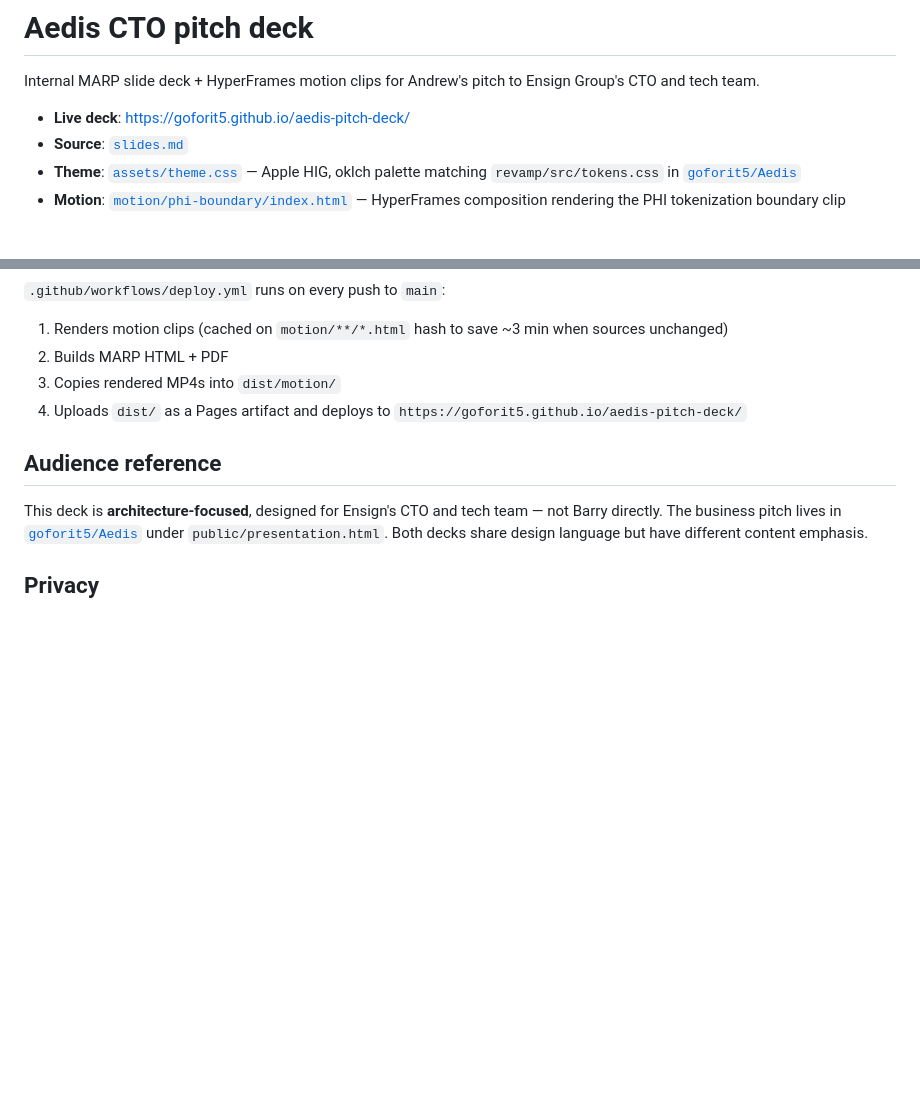
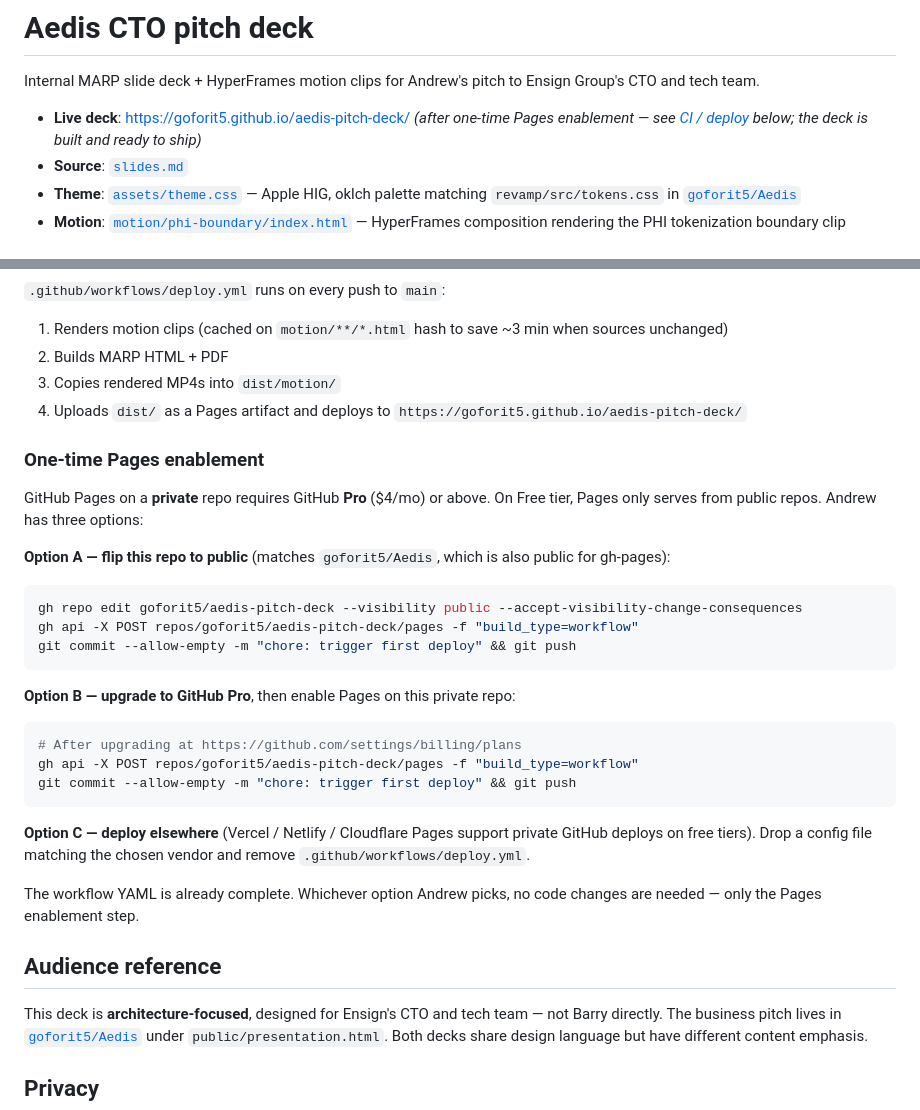
Before and after one commit to goforit5/aedis-pitch-deck, a Markdown page: README.md, 2 parts joined by grey strips. GitHub-like rendering; blank space fills up the shorter version.

Commit message:
docs: document Pages enablement options for private-repo case
GitHub Free tier doesn't support Pages on private repos; document the
three options (flip to public, upgrade to Pro, or deploy elsewhere) so
Andrew can pick without re-investigating.

Co-Authored-By: Claude Opus 4.7 (1M context) <noreply@anthropic.com>

````diff
--- a/README.md
+++ b/README.md
@@ -2,7 +2,7 @@
 
 Internal MARP slide deck + HyperFrames motion clips for Andrew's pitch to Ensign Group's CTO and tech team.
 
-- **Live deck**: <https://goforit5.github.io/aedis-pitch-deck/>
+- **Live deck**: <https://goforit5.github.io/aedis-pitch-deck/> *(after one-time Pages enablement — see [CI / deploy](#ci--deploy) below; the deck is built and ready to ship)*
 - **Source**: [`slides.md`](slides.md)
 - **Theme**: [`assets/theme.css`](assets/theme.css) — Apple HIG, oklch palette matching `revamp/src/tokens.css` in [`goforit5/Aedis`](https://github.com/goforit5/Aedis)
 - **Motion**: [`motion/phi-boundary/index.html`](motion/phi-boundary/index.html) — HyperFrames composition rendering the PHI tokenization boundary clip
@@ -58,6 +58,30 @@ Use mapped fonts (`Inter`, `JetBrains Mono`) for deterministic rendering — see
 3. Copies rendered MP4s into `dist/motion/`
 4. Uploads `dist/` as a Pages artifact and deploys to `https://goforit5.github.io/aedis-pitch-deck/`
 
+### One-time Pages enablement
+
+GitHub Pages on a **private** repo requires GitHub **Pro** ($4/mo) or above. On Free tier, Pages only serves from public repos. Andrew has three options:
+
+**Option A — flip this repo to public** (matches `goforit5/Aedis`, which is also public for gh-pages):
+
+```bash
+gh repo edit goforit5/aedis-pitch-deck --visibility public --accept-visibility-change-consequences
+gh api -X POST repos/goforit5/aedis-pitch-deck/pages -f "build_type=workflow"
+git commit --allow-empty -m "chore: trigger first deploy" && git push
+```
+
+**Option B — upgrade to GitHub Pro**, then enable Pages on this private repo:
+
+```bash
+# After upgrading at https://github.com/settings/billing/plans
+gh api -X POST repos/goforit5/aedis-pitch-deck/pages -f "build_type=workflow"
+git commit --allow-empty -m "chore: trigger first deploy" && git push
+```
+
+**Option C — deploy elsewhere** (Vercel / Netlify / Cloudflare Pages support private GitHub deploys on free tiers). Drop a config file matching the chosen vendor and remove `.github/workflows/deploy.yml`.
+
+The workflow YAML is already complete. Whichever option Andrew picks, no code changes are needed — only the Pages enablement step.
+
 ## Audience reference
 
 This deck is **architecture-focused**, designed for Ensign's CTO and tech team — not Barry directly. The business pitch lives in [`goforit5/Aedis`](https://github.com/goforit5/Aedis) under `public/presentation.html`. Both decks share design language but have different content emphasis.
````
